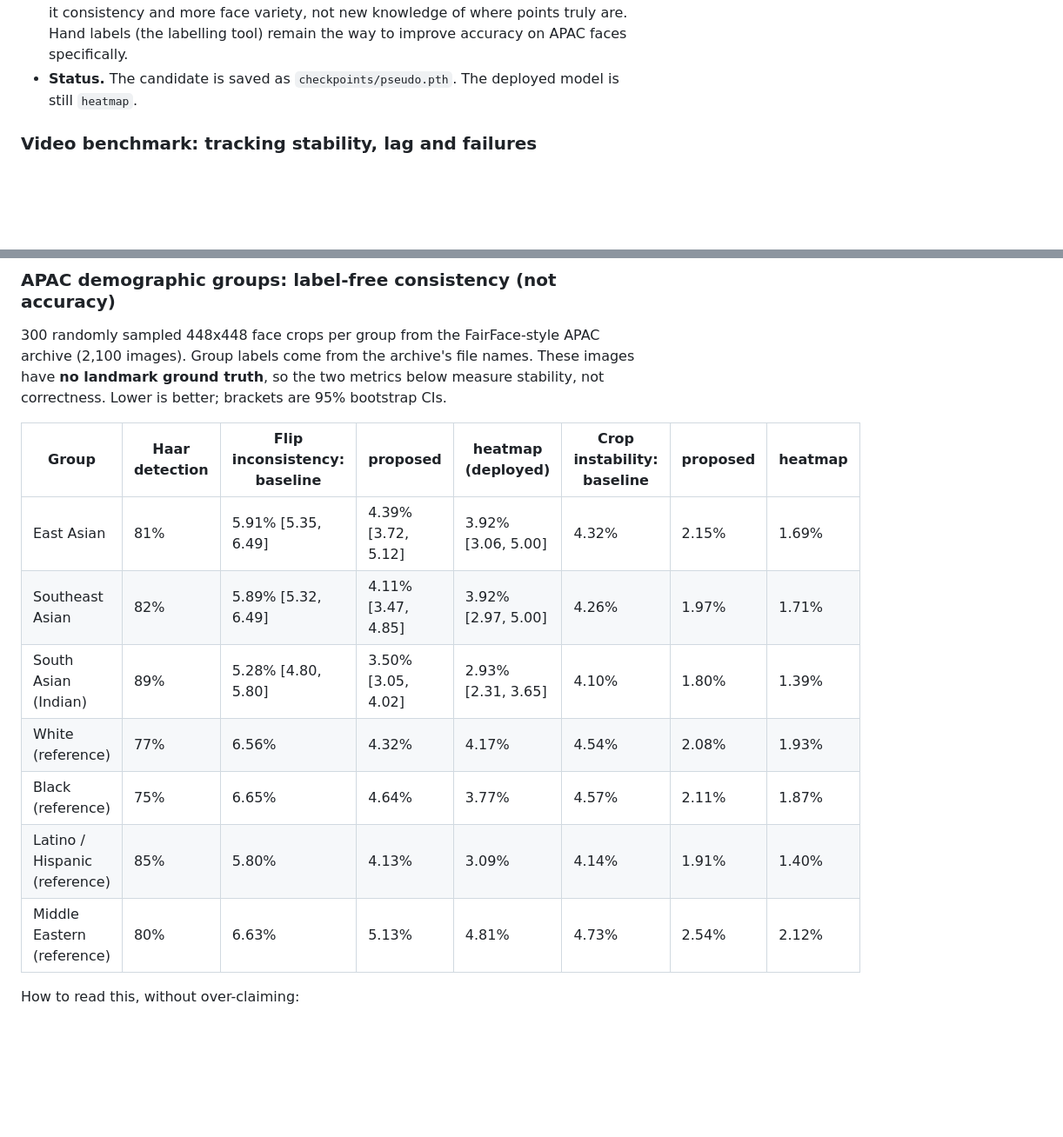
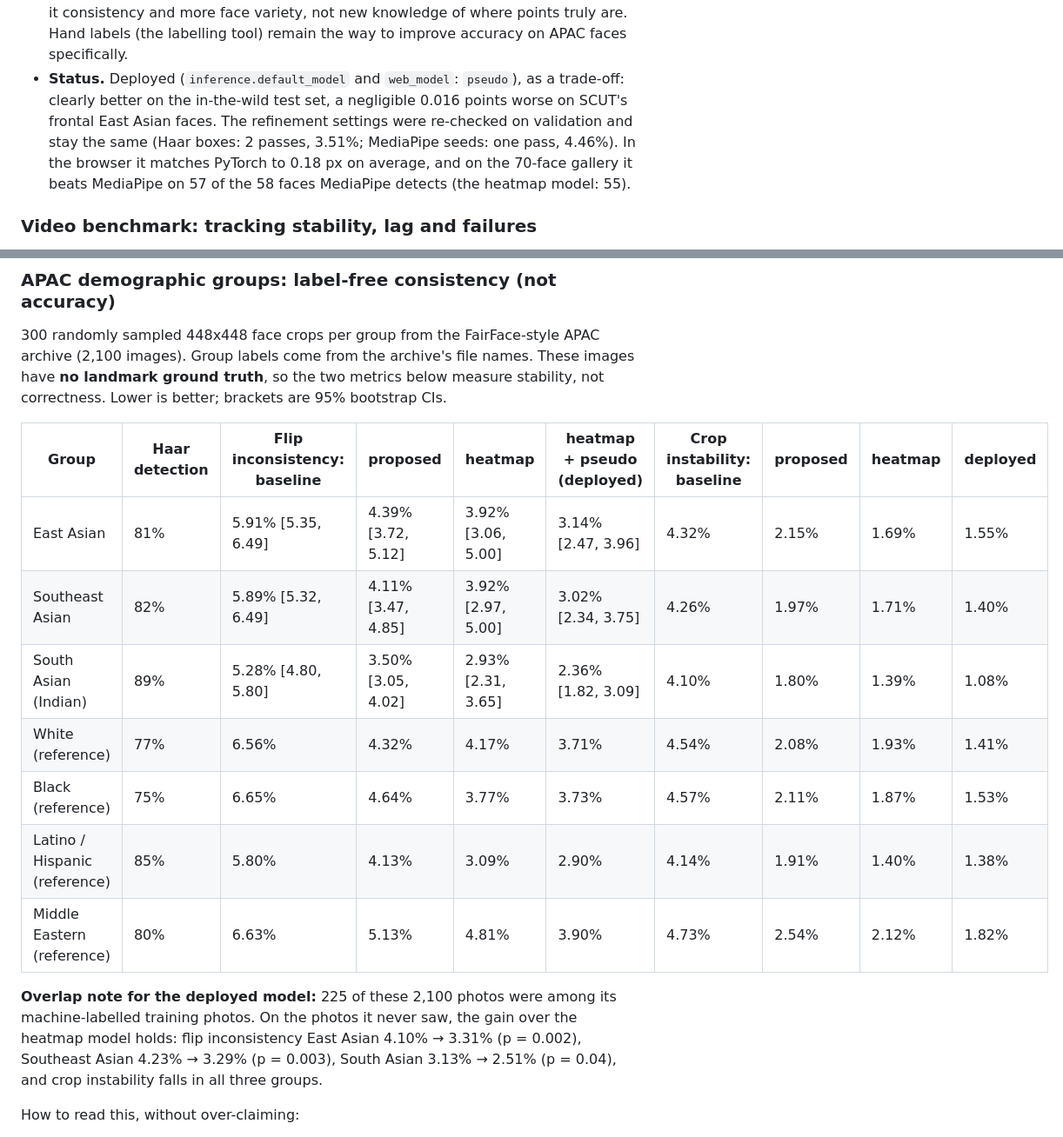
Before and after one commit to kg502841-lang/APAC-Face, a Markdown page: README.md, 2 parts joined by grey strips. Shown at 87% size. GitHub-like rendering; blank space fills up the shorter version.

```diff
--- a/README.md
+++ b/README.md
@@ -191,7 +196,11 @@ evaluate anything.
 - **Why the gain is limited.** The labels come from the model itself, so they can teach it consistency and
   more face variety, not new knowledge of where points truly are. Hand labels (the labelling tool) remain the
   way to improve accuracy on APAC faces specifically.
-- **Status.** The candidate is saved as `checkpoints/pseudo.pth`. The deployed model is still `heatmap`.
+- **Status.** Deployed (`inference.default_model` and `web_model`: `pseudo`), as a trade-off: clearly better on
+  the in-the-wild test set, a negligible 0.016 points worse on SCUT's frontal East Asian faces. The refinement
+  settings were re-checked on validation and stay the same (Haar boxes: 2 passes, 3.51%; MediaPipe seeds: one
+  pass, 4.46%). In the browser it matches PyTorch to 0.18 px on average, and on the 70-face gallery it beats
+  MediaPipe on 57 of the 58 faces MediaPipe detects (the heatmap model: 55).
 
 ### Video benchmark: tracking stability, lag and failures
 
@@ -290,15 +306,20 @@ every condition further; its large-pose gap to the full test set is 3.7 points.
 labels come from the archive's file names. These images have **no landmark ground truth**, so the two
 metrics below measure stability, not correctness. Lower is better; brackets are 95% bootstrap CIs.
 
-| Group | Haar detection | Flip inconsistency: baseline | proposed | heatmap (deployed) | Crop instability: baseline | proposed | heatmap |
-|---|---|---|---|---|---|---|---|
-| East Asian | 81% | 5.91% [5.35, 6.49] | 4.39% [3.72, 5.12] | 3.92% [3.06, 5.00] | 4.32% | 2.15% | 1.69% |
-| Southeast Asian | 82% | 5.89% [5.32, 6.49] | 4.11% [3.47, 4.85] | 3.92% [2.97, 5.00] | 4.26% | 1.97% | 1.71% |
-| South Asian (Indian) | 89% | 5.28% [4.80, 5.80] | 3.50% [3.05, 4.02] | 2.93% [2.31, 3.65] | 4.10% | 1.80% | 1.39% |
-| White (reference) | 77% | 6.56% | 4.32% | 4.17% | 4.54% | 2.08% | 1.93% |
-| Black (reference) | 75% | 6.65% | 4.64% | 3.77% | 4.57% | 2.11% | 1.87% |
-| Latino / Hispanic (reference) | 85% | 5.80% | 4.13% | 3.09% | 4.14% | 1.91% | 1.40% |
-| Middle Eastern (reference) | 80% | 6.63% | 5.13% | 4.81% | 4.73% | 2.54% | 2.12% |
+| Group | Haar detection | Flip inconsistency: baseline | proposed | heatmap | heatmap + pseudo (deployed) | Crop instability: baseline | proposed | heatmap | deployed |
+|---|---|---|---|---|---|---|---|---|---|
+| East Asian | 81% | 5.91% [5.35, 6.49] | 4.39% [3.72, 5.12] | 3.92% [3.06, 5.00] | 3.14% [2.47, 3.96] | 4.32% | 2.15% | 1.69% | 1.55% |
+| Southeast Asian | 82% | 5.89% [5.32, 6.49] | 4.11% [3.47, 4.85] | 3.92% [2.97, 5.00] | 3.02% [2.34, 3.75] | 4.26% | 1.97% | 1.71% | 1.40% |
+| South Asian (Indian) | 89% | 5.28% [4.80, 5.80] | 3.50% [3.05, 4.02] | 2.93% [2.31, 3.65] | 2.36% [1.82, 3.09] | 4.10% | 1.80% | 1.39% | 1.08% |
+| White (reference) | 77% | 6.56% | 4.32% | 4.17% | 3.71% | 4.54% | 2.08% | 1.93% | 1.41% |
+| Black (reference) | 75% | 6.65% | 4.64% | 3.77% | 3.73% | 4.57% | 2.11% | 1.87% | 1.53% |
+| Latino / Hispanic (reference) | 85% | 5.80% | 4.13% | 3.09% | 2.90% | 4.14% | 1.91% | 1.40% | 1.38% |
+| Middle Eastern (reference) | 80% | 6.63% | 5.13% | 4.81% | 3.90% | 4.73% | 2.54% | 2.12% | 1.82% |
+
+**Overlap note for the deployed model:** 225 of these 2,100 photos were among its machine-labelled training
+photos. On the photos it never saw, the gain over the heatmap model holds: flip inconsistency East Asian 4.10% →
+3.31% (p = 0.002), Southeast Asian 4.23% → 3.29% (p = 0.003), South Asian 3.13% → 2.51% (p = 0.04), and crop
+instability falls in all three groups.
 
 How to read this, without over-claiming:
 
```
Also changed, not shown: other parts of README.md (+54 -36 lines), results/apac_group_analysis.png, results/video_benchmark.png, 9 other files.
